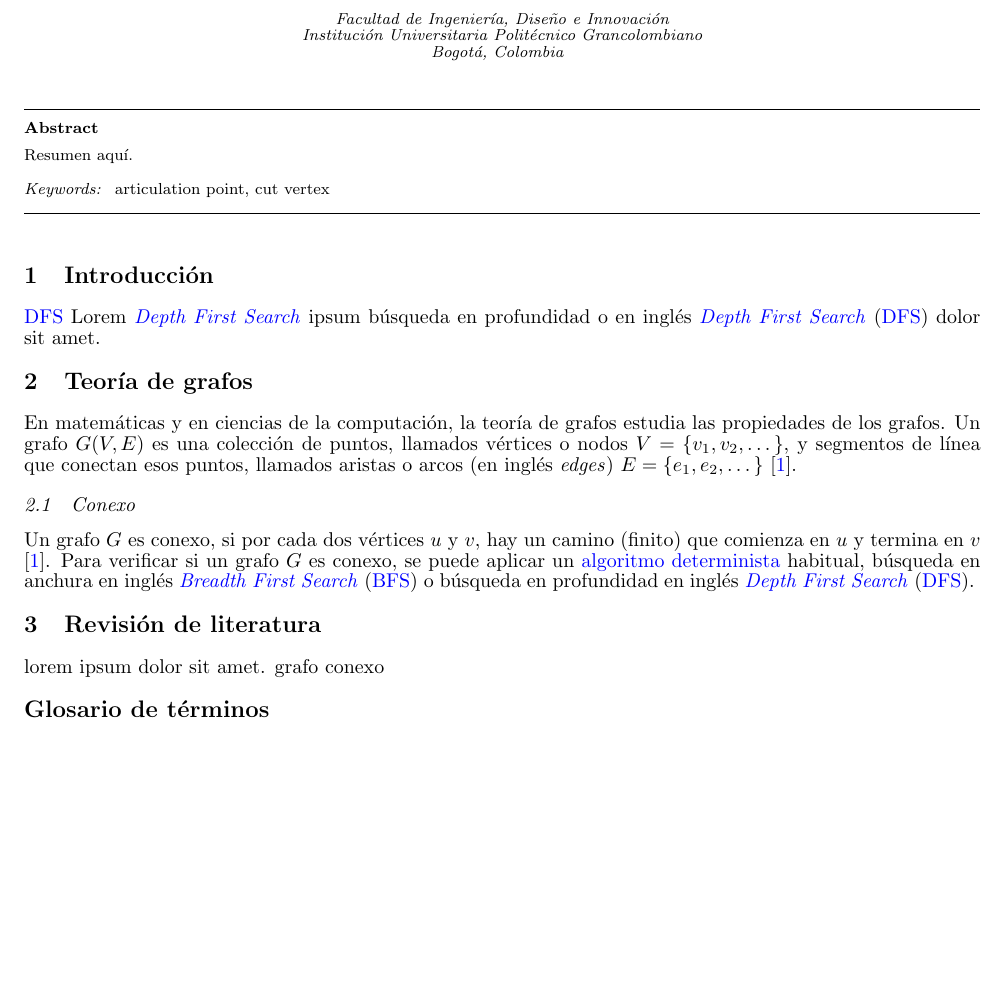
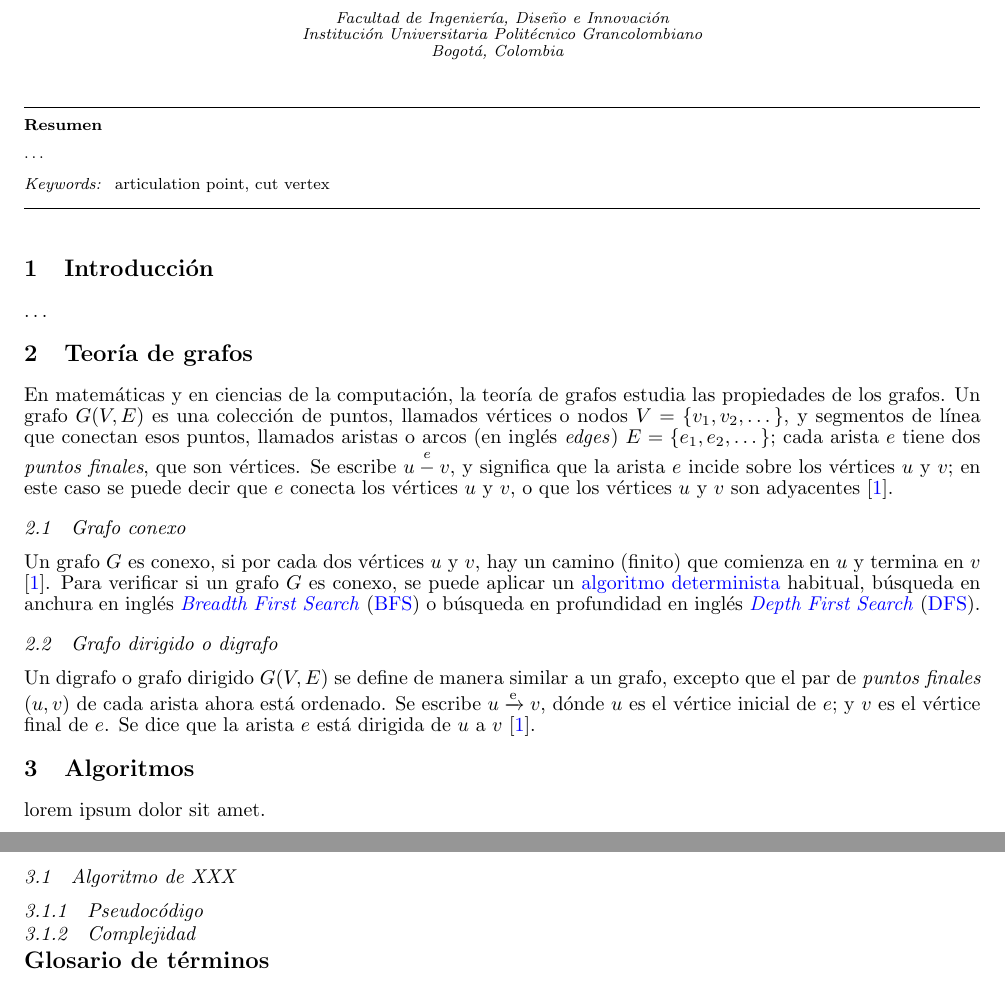
Before and after one commit to anvalenciao/ArticulationPoints, a LaTeX document (ArticulationPoints.tex, which reads document/Algorithms/algorithms.tex, document/Cover/cover.tex, document/GraphTheory/graph-theory.tex): part of page 1 of 2 before the commit and two parts of pages 1 and 2 of 2 after it, the two joined at a grey line, cut so that both start at the same text, the shorter picture padded with empty space. The pictures show the PDF file ArticulationPoints.pdf that the author committed with the source.

Commit message:
Se trabaja sobre la teoria de grafos, conexo y dirigido

```diff
--- a/document/LiteratureReview/literature-review.tex
+++ b/document/Algorithms/algorithms.tex
@@ -1,6 +1,12 @@
 % Encontrar los algoritmos que me permitan determinar en un grafo cuales son los nodos, en ultimas si los quito la cosa queda disconexa, una masa viscosa de puntos, otra masa viscosa de puntos, se tocan en un solo punto, el grafo es conexo, si yo quito ese nodo, entonces se partió en dos, esos puntos son claves en redes.
 
 % https://www.geeksforgeeks.org/articulation-points-or-cut-vertices-in-a-graph/
+% https://www.javamexico.org/system/files/Collections.pdf
 
-\section{Revisión de literatura}\label{intro}
-lorem ipsum dolor sit amet. grafo conexo
+\section{Algoritmos}\label{algorithms}
+lorem ipsum dolor sit amet.
+
+\subsection{Algoritmo de XXX}
+
+\subsubsection{Pseudocódigo}
+\subsubsection{Complejidad}
--- a/document/Cover/cover.tex
+++ b/document/Cover/cover.tex
@@ -17,5 +18,5 @@
 	\begin{abstract}
-		Resumen aquí.
+		\dots
 	\end{abstract}
 
 	\begin{keyword}
--- a/document/GraphTheory/graph-theory.tex
+++ b/document/GraphTheory/graph-theory.tex
@@ -7,8 +7,14 @@
 % https://cs.stackexchange.com/questions/11177/how-to-check-whether-a-graph-is-connected-in-polynomial-time
 % https://www.geeksforgeeks.org/difference-between-deterministic-and-non-deterministic-algorithms/
 
+% how to determine if a graph is connected
+
 \section{Teoría de grafos}\label{graph theory}
-En matemáticas y en ciencias de la computación, la teoría de grafos estudia las propiedades de los grafos. Un grafo \( G(V,E) \) es una colección de puntos, llamados vértices o nodos \( V = \{ v_1, v_2, \dots \} \), y segmentos de línea que conectan esos puntos, llamados aristas o arcos (en inglés \textit{edges}) \( E = \{ e_1, e_2, \dots \} \) \cite{even2011graph}.
+En matemáticas y en ciencias de la computación, la teoría de grafos estudia las propiedades de los grafos. Un grafo \( G(V,E) \) es una colección de puntos, llamados vértices o nodos \( V = \{ v_1, v_2, \dots \} \), y segmentos de línea que conectan esos puntos, llamados aristas o arcos (en inglés \textit{edges}) \( E = \{ e_1, e_2, \dots \} \); cada arista \( e \) tiene dos \textit{puntos finales}, que son vértices. Se escribe \( u \overset{e}{-} v \), y significa que la arista \( e \) incide sobre los vértices \( u \) y \( v \); en este caso se puede decir que \( e \) conecta los vértices \( u \) y \( v \), o que los vértices \( u \) y \( v \) son adyacentes \cite{even2011graph}.
 
-\subsection{Conexo}
+\subsection{Grafo conexo}
 Un grafo \( G \) es conexo, si por cada dos vértices \( u \) y \( v \), hay un camino (finito) que comienza en \( u \) y termina en \( v \) \cite{even2011graph}. Para verificar si un grafo \( G \) es conexo, se puede aplicar un \gls{deterministic algorithm} habitual, búsqueda en anchura en inglés \acrfull{bfs} o búsqueda en profundidad en inglés \acrfull{dfs}.
+
+% https://personales.unican.es/corcuerp/progcomp/slides/grafos.pdf
+\subsection{Grafo dirigido o digrafo}
+Un digrafo o grafo dirigido \( G(V,E) \) se define de manera similar a un grafo, excepto que el par de \textit{puntos finales} \( (u, v) \) de cada arista ahora está ordenado. Se escribe \( u \xrightarrow{\text{e}} v \), dónde \( u \) es el vértice inicial de \( e \); y \( v \) es el vértice final de \( e \). Se dice que la arista \( e \) está dirigida de \( u \) a \( v \) \cite{even2011graph}.
--- a/document/Introduction/introduction.tex
+++ b/document/Introduction/introduction.tex
@@ -1,2 +1,2 @@
 \section{Introducción}\label{intro}
-\acrshort{dfs} Lorem \acrlong{dfs} ipsum búsqueda en profundidad o en inglés \acrfull{dfs} dolor sit amet.
+\dots
```
Also changed, not shown: ArticulationPoints.tex (+7 -3 lines), ArticulationPoints.pdf, document/Cover/cover.tex (1 more changed lines).
